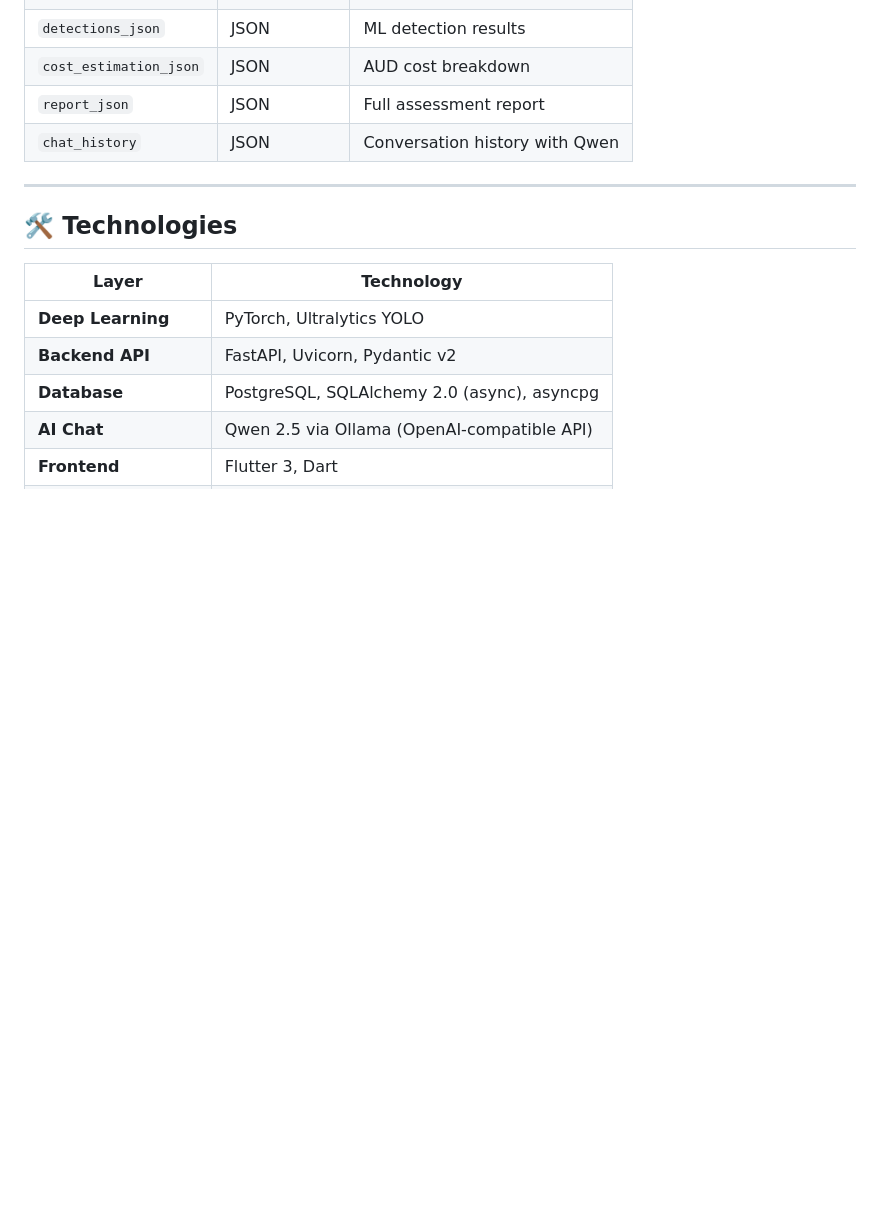
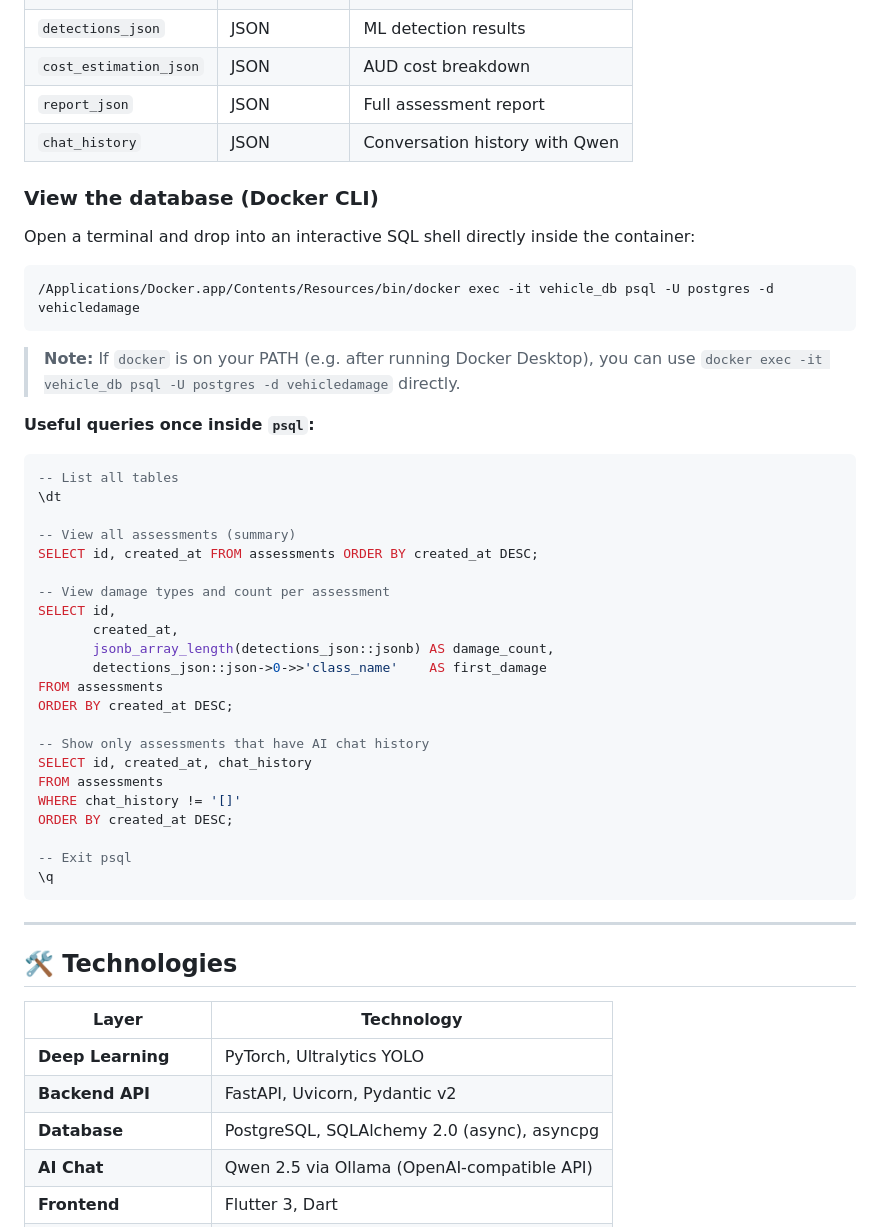
Before and after one commit to BushMar12/Intelligent-Vehicle-Damage-Assessment, a Markdown page: README.md, the part around the change. Drawn GitHub-style; blank space fills up the shorter version.

Commit message:
docs: add Docker CLI database access guide with psql commands

````diff
--- a/README.md
+++ b/README.md
@@ -285,6 +285,43 @@ Use **[TablePlus](https://tableplus.com/)** (free) with these settings:
 | `report_json` | JSON | Full assessment report |
 | `chat_history` | JSON | Conversation history with Qwen |
 
+### View the database (Docker CLI)
+
+Open a terminal and drop into an interactive SQL shell directly inside the container:
+
+```bash
+/Applications/Docker.app/Contents/Resources/bin/docker exec -it vehicle_db psql -U postgres -d vehicledamage
+```
+
+> **Note:** If `docker` is on your PATH (e.g. after running Docker Desktop), you can use `docker exec -it vehicle_db psql -U postgres -d vehicledamage` directly.
+
+**Useful queries once inside `psql`:**
+
+```sql
+-- List all tables
+\dt
+
+-- View all assessments (summary)
+SELECT id, created_at FROM assessments ORDER BY created_at DESC;
+
+-- View damage types and count per assessment
+SELECT id,
+       created_at,
+       jsonb_array_length(detections_json::jsonb) AS damage_count,
+       detections_json::json->0->>'class_name'    AS first_damage
+FROM assessments
+ORDER BY created_at DESC;
+
+-- Show only assessments that have AI chat history
+SELECT id, created_at, chat_history
+FROM assessments
+WHERE chat_history != '[]'
+ORDER BY created_at DESC;
+
+-- Exit psql
+\q
+```
+
 ---
 
 ## 🛠️ Technologies
````
